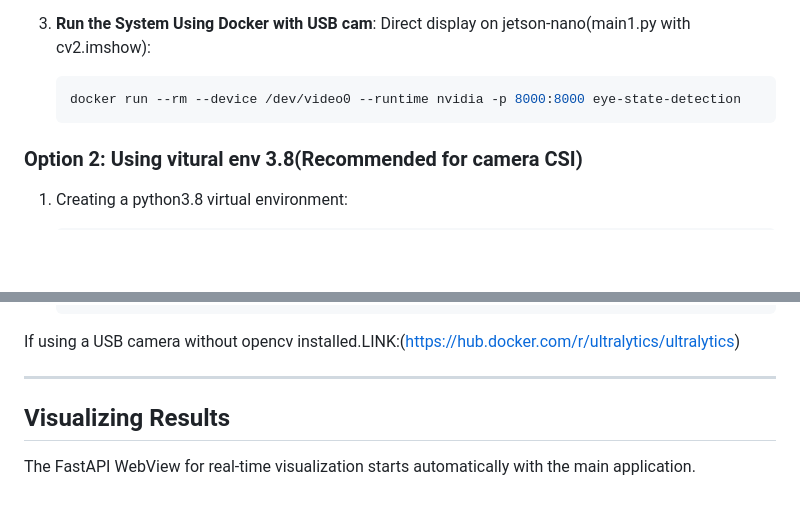
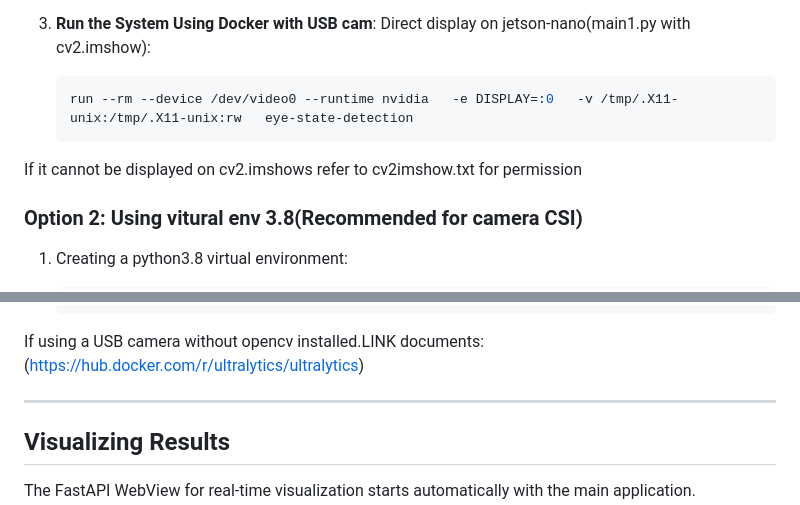
Before and after one commit to nhat5320000/Eye_detect, a Markdown page: README.md, 2 parts joined by grey strips. Drawn GitHub-style; blank space fills up the shorter version.

````diff
--- a/README.md
+++ b/README.md
@@ -77,9 +77,9 @@ Ensure the camera is connected to `/dev/video0` and start the system using Docke
 3. **Run the System Using Docker with USB cam**: Direct display on jetson-nano(main1.py with cv2.imshow):
 
    ```bash
-   docker run --rm --device /dev/video0 --runtime nvidia -p 8000:8000 eye-state-detection
+   run --rm --device /dev/video0 --runtime nvidia   -e DISPLAY=:0   -v /tmp/.X11-unix:/tmp/.X11-unix:rw   eye-state-detection
    ```
-
+If it cannot be displayed on cv2.imshows refer to cv2imshow.txt for permission
 ### **Option 2: Using vitural env 3.8(Recommended for camera CSI)**
 
 1. Creating a python3.8 virtual environment:
@@ -131,7 +131,7 @@ Ensure the camera is connected to `/dev/video0` and start the system using Docke
    # Install OpenCV
    python3 -m pip install opencv_python*.whl
    ```
-If using a USB camera without opencv installed.LINK:(https://hub.docker.com/r/ultralytics/ultralytics)
+If using a USB camera without opencv installed.LINK documents:(https://hub.docker.com/r/ultralytics/ultralytics)
 
 ---
 
````
